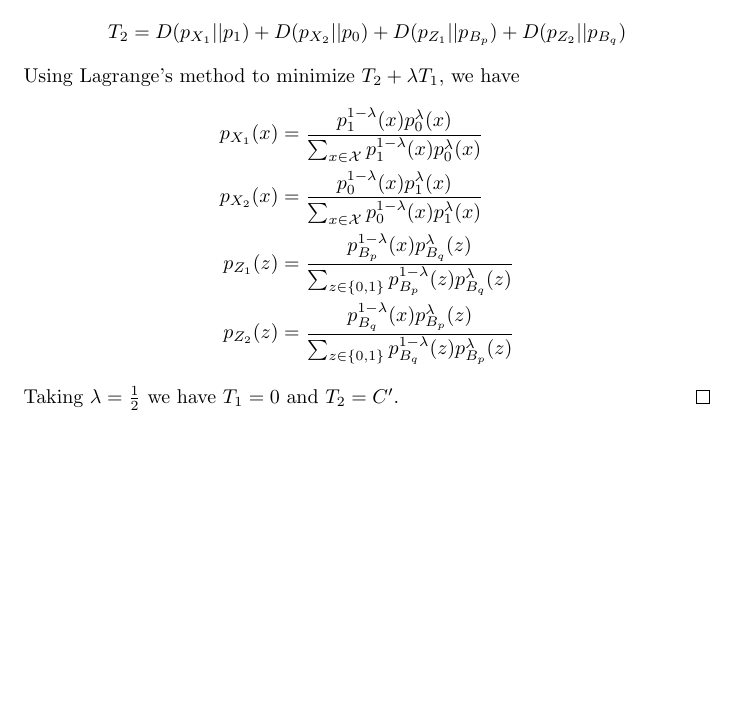
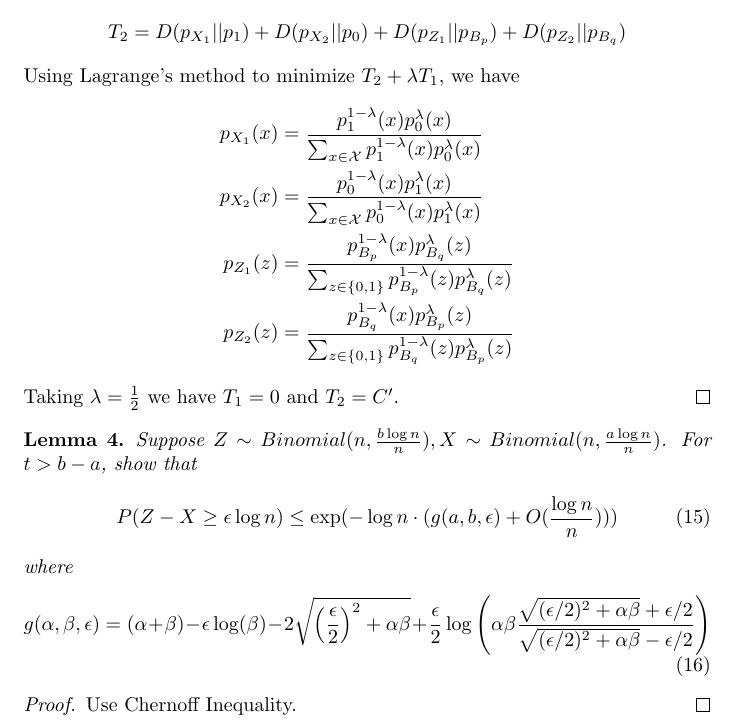
Before and after one commit to zhaofeng-shu33/research_info_related_notes, a LaTeX document (proof.tex): part of page 5 of 5, cut so that both start at the same text, the shorter picture padded with empty space. Compiled offline with pdfLaTeX.

Commit message:
add upper bound

```diff
--- a/proof.tex
+++ b/proof.tex
@@ -221,4 +221,18 @@ The polynomial term is neglectable compared with the exponential term.
 	\end{align*}
 	Taking $\lambda = \frac{1}{2}$ we have $T_1 = 0$ and $T_2 = C'$.
 \end{proof}
+\begin{lemma}
+	Suppose $Z \sim Binomial(n, \frac{b\log n}{n}), X\sim Binomial(n, \frac{a\log n}{n})$.
+	For $ t > b - a$, show that
+	\begin{equation}
+	P(Z - X \geq \epsilon \log n) \leq \exp(-\log n \cdot ( g(a, b, \epsilon) + O(\frac{\log n}{n})))
+	\end{equation}
+	where
+	\begin{equation}
+	g(\alpha,\beta,\epsilon)= (\alpha+\beta)-\epsilon \log(\beta) - 2\sqrt{\left( \frac{\epsilon}{2}\right)^2 +\alpha \beta} +\frac{\epsilon}{2} \log \left( \alpha \beta \frac{\sqrt{(\epsilon/2)^2 +\alpha \beta} +\epsilon/2}{\sqrt{(\epsilon/2)^2 +\alpha \beta} -\epsilon/2} \right)
+	\end{equation}
+\end{lemma}
+\begin{proof}
+	Use Chernoff Inequality.
+\end{proof}
 \end{document}
```
